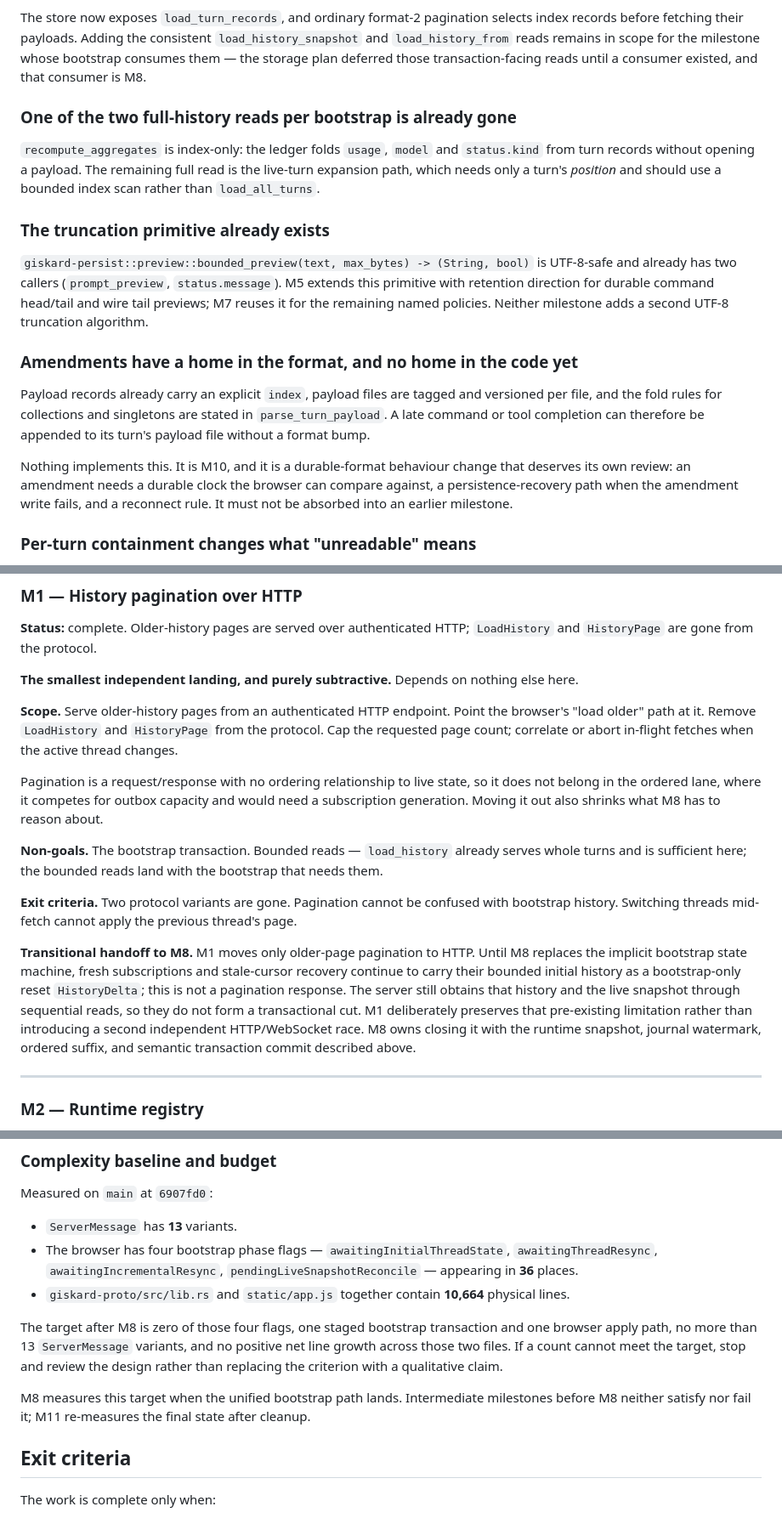
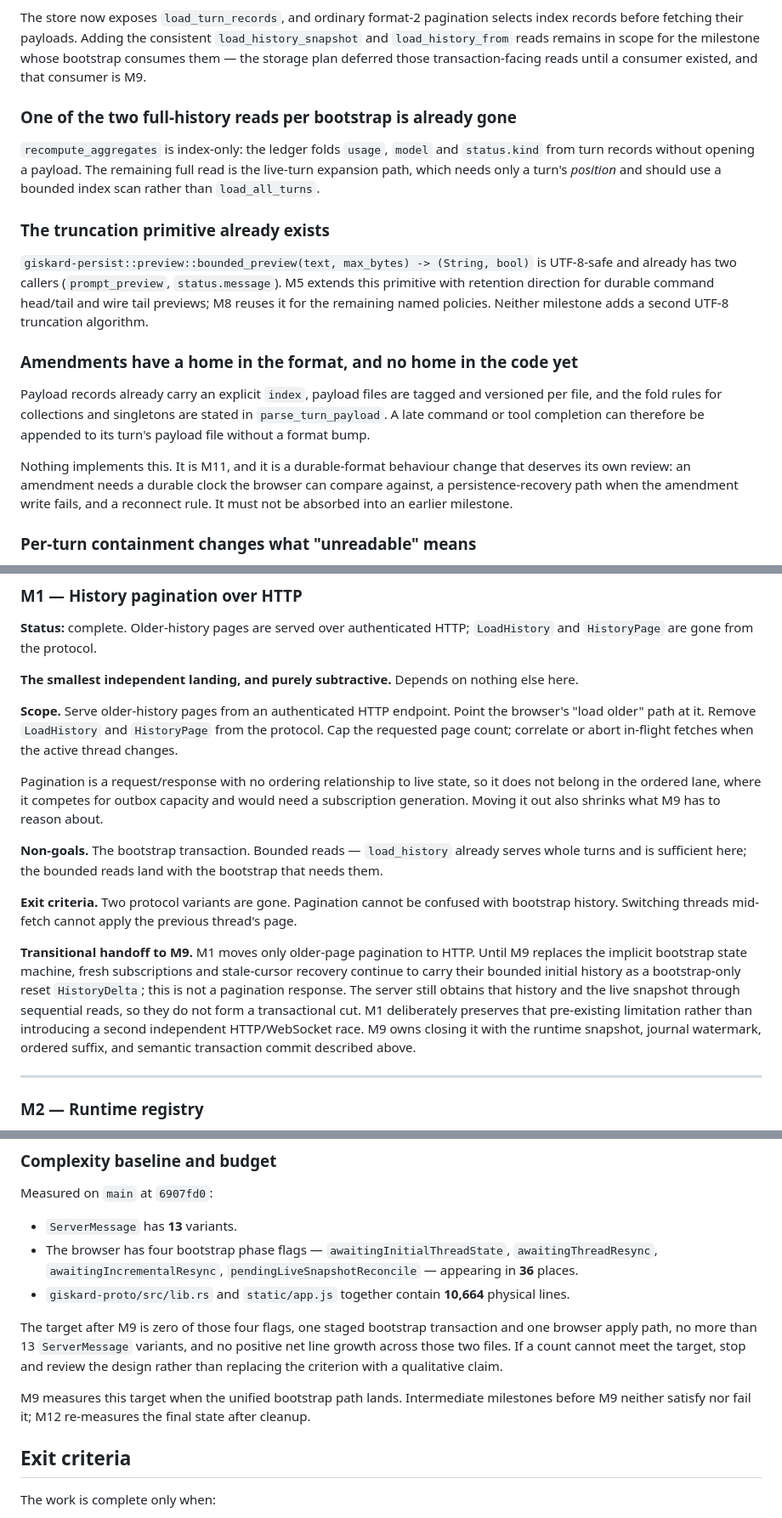
Before and after one commit to marmeladema/Giskard, a Markdown page: docs/thread-state-and-bootstrap-reconciliation-plan.md, 3 parts joined by grey strips. Shown at 85% size. Rendered like a GitHub page.

```diff
--- a/docs/thread-state-and-bootstrap-reconciliation-plan.md
+++ b/docs/thread-state-and-bootstrap-reconciliation-plan.md
@@ -95,7 +95,7 @@ The store now exposes `load_turn_records`, and ordinary format-2 pagination sele
 before fetching their payloads. Adding the consistent `load_history_snapshot` and
 `load_history_from` reads remains in scope for the milestone whose bootstrap consumes them — the
 storage plan deferred those transaction-facing reads until a consumer existed, and that consumer
-is M8.
+is M9.
 
 ### One of the two full-history reads per bootstrap is already gone
 
@@ -107,7 +107,7 @@ needs only a turn's *position* and should use a bounded index scan rather than `
 
 `giskard-persist::preview::bounded_preview(text, max_bytes) -> (String, bool)` is UTF-8-safe and
 already has two callers (`prompt_preview`, `status.message`). M5 extends this primitive with
-retention direction for durable command head/tail and wire tail previews; M7 reuses it for the
+retention direction for durable command head/tail and wire tail previews; M8 reuses it for the
 remaining named policies. Neither milestone adds a second UTF-8 truncation algorithm.
 
 ### Amendments have a home in the format, and no home in the code yet
@@ -116,7 +116,7 @@ Payload records already carry an explicit `index`, payload files are tagged and
 and the fold rules for collections and singletons are stated in `parse_turn_payload`. A late command
 or tool completion can therefore be appended to its turn's payload file without a format bump.
 
-Nothing implements this. It is M10, and it is a durable-format behaviour change that
+Nothing implements this. It is M11, and it is a durable-format behaviour change that
 deserves its own review: an amendment needs a durable clock the browser can compare against, a
 persistence-recovery path when the amendment write fails, and a reconnect rule. It must not be
 absorbed into an earlier milestone.
@@ -976,7 +977,7 @@ page count; correlate or abort in-flight fetches when the active thread changes.
 
 Pagination is a request/response with no ordering relationship to live state, so it does not belong
 in the ordered lane, where it competes for outbox capacity and would need a subscription generation.
-Moving it out also shrinks what M8 has to reason about.
+Moving it out also shrinks what M9 has to reason about.
 
 **Non-goals.** The bootstrap transaction. Bounded reads — `load_history` already serves whole turns
 and is sufficient here; the bounded reads land with the bootstrap that needs them.
@@ -984,12 +985,12 @@ and is sufficient here; the bounded reads land with the bootstrap that needs the
 **Exit criteria.** Two protocol variants are gone. Pagination cannot be confused with bootstrap
 history. Switching threads mid-fetch cannot apply the previous thread's page.
 
-**Transitional handoff to M8.** M1 moves only older-page pagination to HTTP. Until M8 replaces the
+**Transitional handoff to M9.** M1 moves only older-page pagination to HTTP. Until M9 replaces the
 implicit bootstrap state machine, fresh subscriptions and stale-cursor recovery continue to carry
 their bounded initial history as a bootstrap-only reset `HistoryDelta`; this is not a pagination
 response. The server still obtains that history and the live snapshot through sequential reads, so
 they do not form a transactional cut. M1 deliberately preserves that pre-existing limitation rather
-than introducing a second independent HTTP/WebSocket race. M8 owns closing it with the runtime
+than introducing a second independent HTTP/WebSocket race. M9 owns closing it with the runtime
 snapshot, journal watermark, ordered suffix, and semantic transaction commit described above.
 
 ---
@@ -1642,13 +1688,13 @@ Measured on `main` at `6907fd0`:
   **36** places.
 - `giskard-proto/src/lib.rs` and `static/app.js` together contain **10,664** physical lines.
 
-The target after M8 is zero of those four flags, one staged bootstrap transaction and one browser
+The target after M9 is zero of those four flags, one staged bootstrap transaction and one browser
 apply path, no more than 13 `ServerMessage` variants, and no positive net line growth across those
 two files. If a count cannot meet the target, stop and review the design rather than replacing the
 criterion with a qualitative claim.
 
-M8 measures this target when the unified bootstrap path lands. Intermediate milestones before M8
-neither satisfy nor fail it; M11 re-measures the final state after cleanup.
+M9 measures this target when the unified bootstrap path lands. Intermediate milestones before M9
+neither satisfy nor fail it; M12 re-measures the final state after cleanup.
 
 ## Exit criteria
 
```
Also changed, not shown: other parts of docs/thread-state-and-bootstrap-reconciliation-plan.md (+81 -35 lines).
